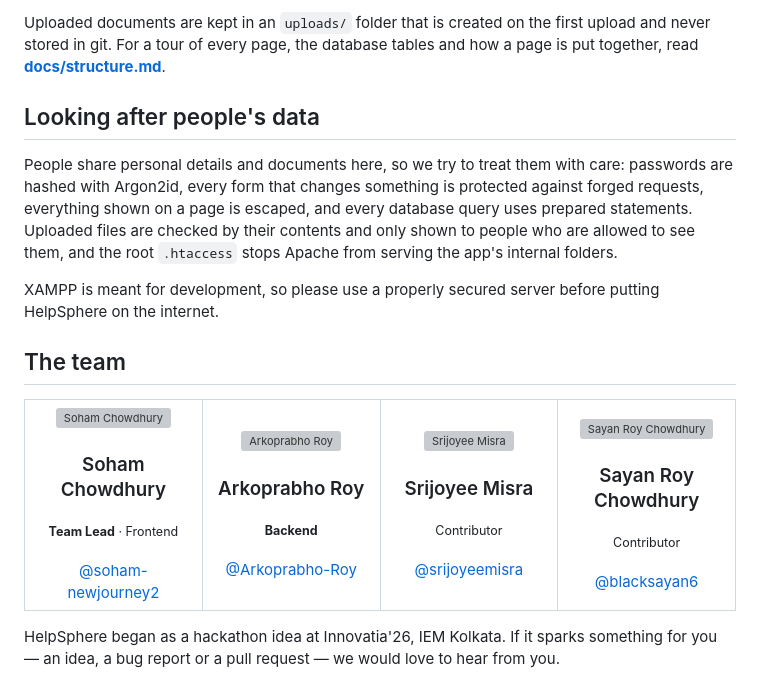
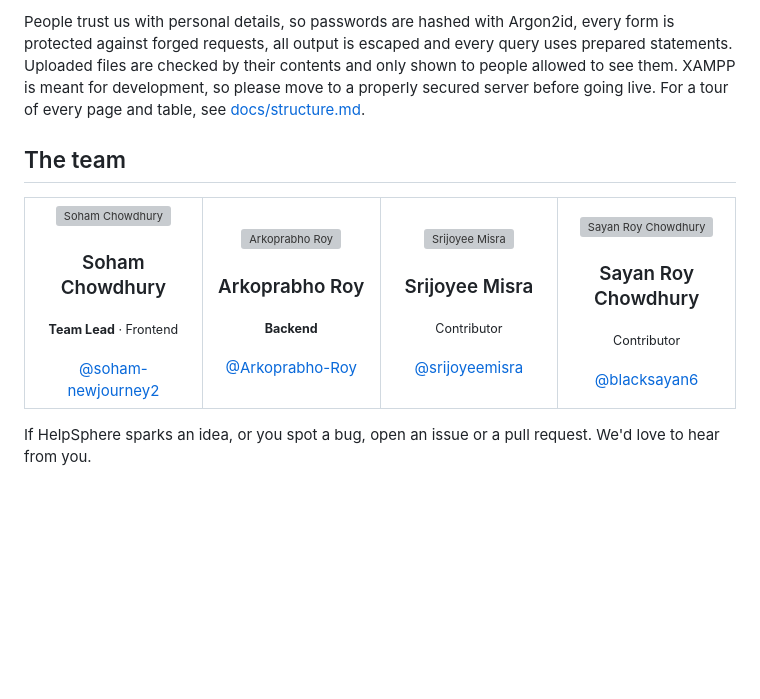
Before and after one commit to soham-newjourney2/HelpSphere, a Markdown page: README.md, the part around one of its changes. Drawn GitHub-style; blank space fills up the shorter version; grey boxes are pictures that could not be loaded.

````diff
--- a/README.md
+++ b/README.md
@@ -145,17 +99,9 @@ docs/               Developer documentation
 ```
 
-Uploaded documents are kept in an `uploads/` folder that is created on the first upload and never stored in git.
-For a tour of every page, the database tables and how a page is put together, read **[docs/structure.md](docs/structure.md)**.
-
-## Looking after people's data
-
-People share personal details and documents here, so we try to treat them with care:
-passwords are hashed with Argon2id, every form that changes something is protected against forged requests,
-everything shown on a page is escaped, and every database query uses prepared statements.
-Uploaded files are checked by their contents and only shown to people who are allowed to see them,
-and the root `.htaccess` stops Apache from serving the app's internal folders.
-
-XAMPP is meant for development, so please use a properly secured server before putting HelpSphere on the internet.
+People trust us with personal details, so passwords are hashed with Argon2id, every form is protected against forged
+requests, all output is escaped and every query uses prepared statements. Uploaded files are checked by their contents
+and only shown to people allowed to see them. XAMPP is meant for development, so please move to a properly secured
+server before going live. For a tour of every page and table, see [docs/structure.md](docs/structure.md).
 
 ## The team
 
@@ -198,5 +144,4 @@ XAMPP is meant for development, so please use a properly secured server before p
 </table>
 </div>
 
-HelpSphere began as a hackathon idea at Innovatia'26, IEM Kolkata. If it sparks something for you —
-an idea, a bug report or a pull request — we would love to hear from you.
+If HelpSphere sparks an idea, or you spot a bug, open an issue or a pull request. We'd love to hear from you.
````
Also changed, not shown: other parts of README.md (+61 -107 lines).
